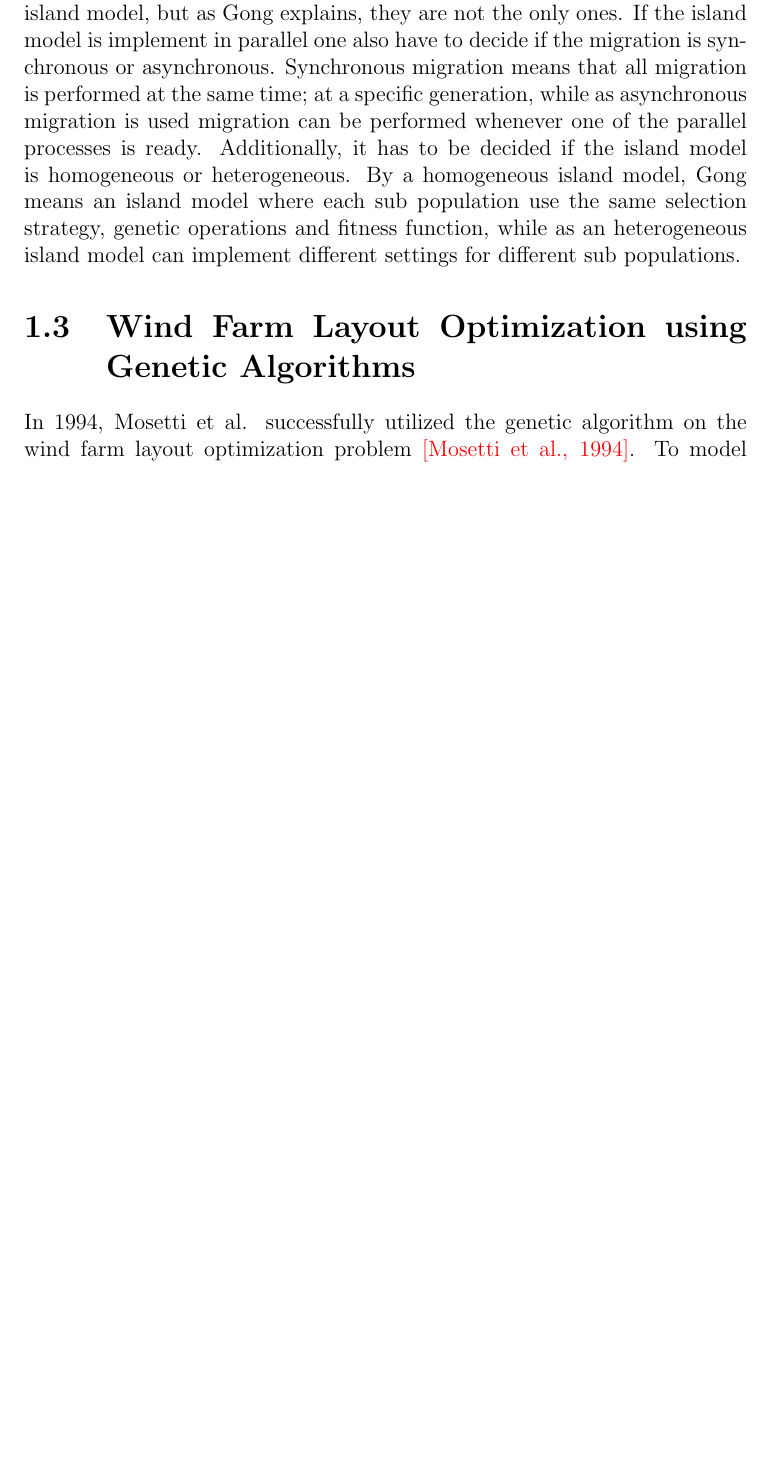
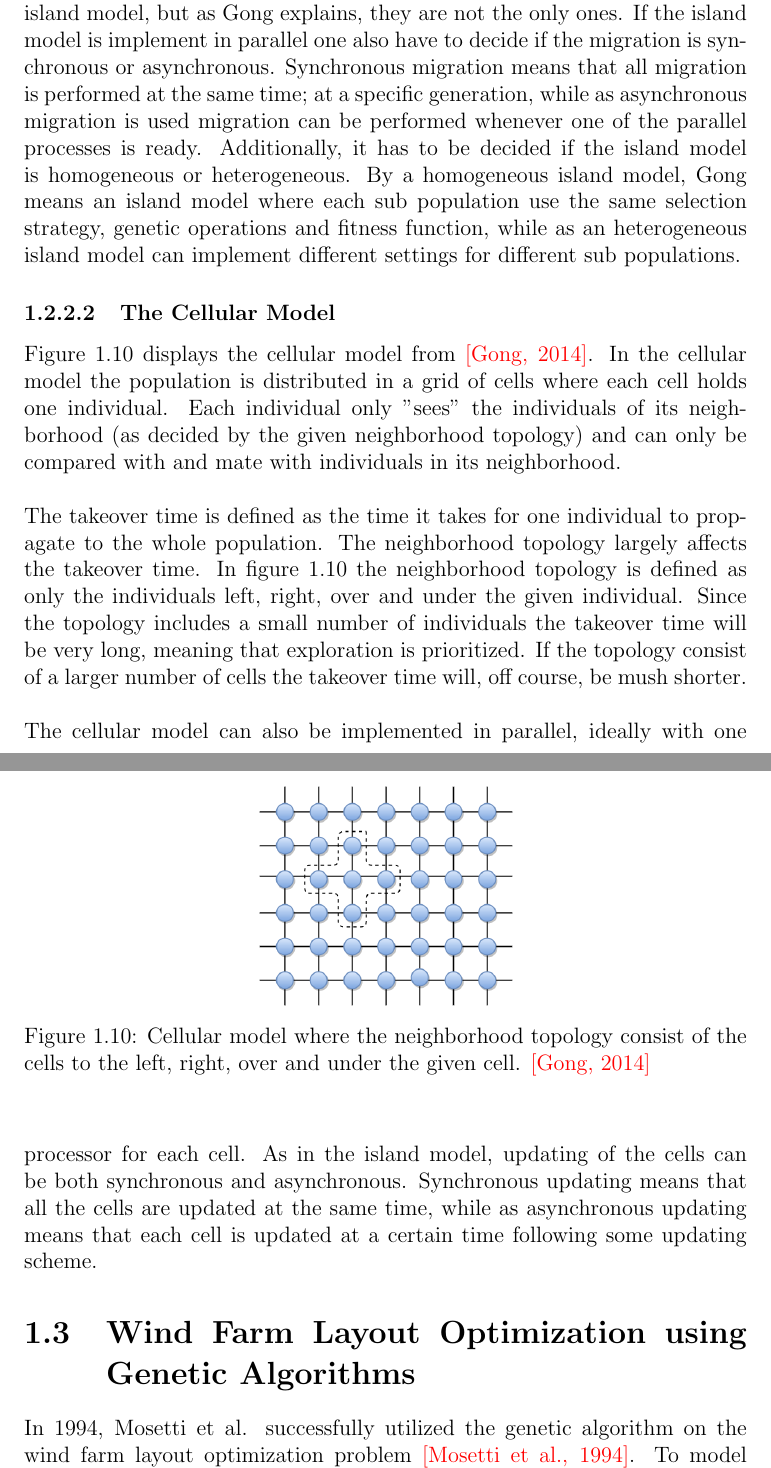
Before and after one commit to helenetangen/Project, a LaTeX thesis (project/project.tex, which reads project/background.tex): part of page 13 of 17 before the commit and two parts of pages 13 and 14 of 18 after it, the two joined at a grey line, cut so that both start at the same text, the shorter picture padded with empty space. Compiled offline with pdfLaTeX.

Commit message:
Put the cellular model into project.

```diff
--- a/project/background.tex
+++ b/project/background.tex
@@ -193,7 +191,24 @@ According to \textcolor{red}{[Huang, 2007]}, six parameters needs to be specifie
 
 \noindent The above parameters must be given careful thought when implementing the island model, but as Gong explains, they are not the only ones. If the island model is implement in parallel one also have to decide if the migration is synchronous or asynchronous. Synchronous migration means that all migration is performed at the same time; at a specific generation, while as asynchronous migration is used migration can be performed whenever one of the parallel processes is ready. Additionally, it has to be decided if the island model is homogeneous or heterogeneous. By a homogeneous island model, Gong means an island model where each sub population use the same selection strategy, genetic operations and fitness function, while as an heterogeneous island model can implement different settings for different sub populations.
 
-% Rep-up pros and cons.
+
+\subsubsection{The Cellular Model}
+Figure \ref{Cellular model} displays the cellular model from \textcolor{red}{[Gong, 2014]}. In the cellular model the population is distributed in a grid of cells where each cell holds one individual. Each individual only ''sees'' the individuals of its neighborhood (as decided by the given neighborhood topology) and can only be compared with and mate with individuals in its neighborhood. \\
+
+
+\begin{figure}[h!]
+\begin{center}
+\includegraphics[scale=0.3]{images/"Cellular Model"}
+\caption{Cellular model where the neighborhood topology consist of the cells to the left, right, over and under the given cell. \textcolor{red}{[Gong, 2014]}}
+\label{Cellular model}
+\end{center}
+\end{figure}
+
+
+\noindent The takeover time is defined as the time it takes for one individual to propagate to the whole population. The neighborhood topology largely affects the takeover time. In figure \ref{Cellular model} the neighborhood topology is defined as only the individuals left, right, over and under the given individual. Since the topology includes a small number of individuals the takeover time will be very long, meaning that exploration is prioritized. If the topology consist of a larger number of cells the takeover time will, off course, be mush shorter.\\
+
+
+\noindent The cellular model can also be implemented in parallel, ideally with one processor for each cell. As in the island model, updating of the cells can be both synchronous and asynchronous. Synchronous updating means that all the cells are updated at the same time, while as asynchronous updating means that each cell is updated at a certain time following some updating scheme.
 
 
 \section{Wind Farm Layout Optimization using Genetic Algorithms}
--- a/project/project.tex
+++ b/project/project.tex
@@ -6,6 +6,7 @@
 \usepackage{subcaption}
 \usepackage{titlesec}
 \usepackage[square, authoryear, comma, sort&compress,numbers]{natbib}
+\usepackage{todonotes}
 
 \setcounter{secnumdepth}{4}
 % Biblography
```
Also changed, not shown: Genetic Algorithm.tex (+1 -6 lines), Genetic Algorithm.pdf, project/project.pdf, project/background.tex (18 more changed lines), 6 other files.
